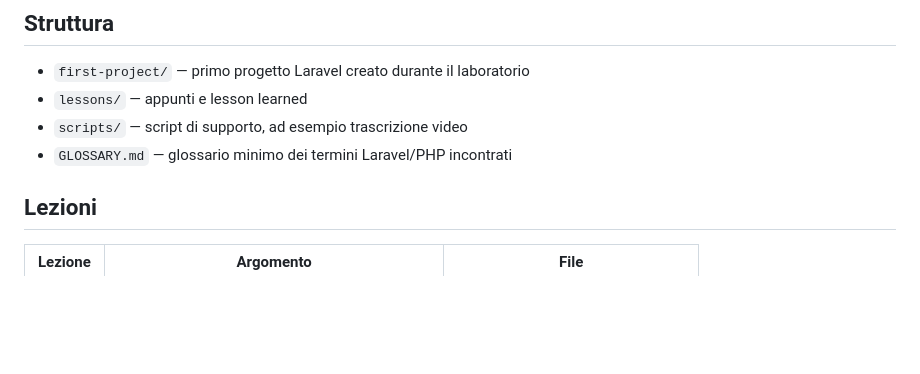
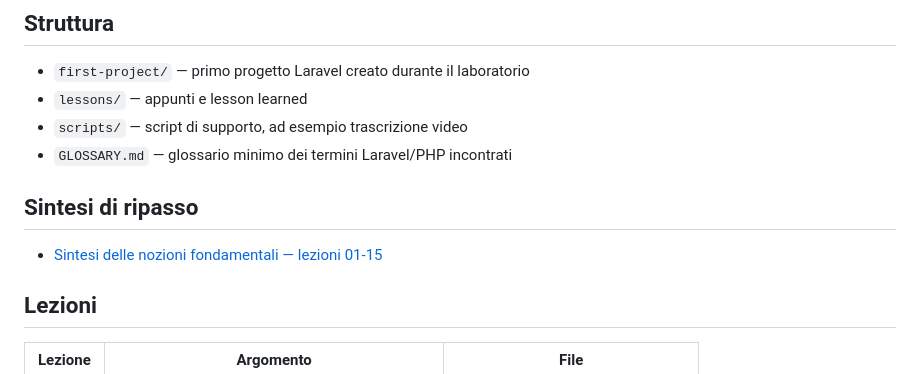
Before and after one commit to gcomneno/web, a Markdown page: laravel-lab/README.md, the part around the change. GitHub-like rendering; blank space fills up the shorter version.

Commit message:
docs: add Laravel lessons 01-15 summary

```diff
--- a/laravel-lab/README.md
+++ b/laravel-lab/README.md
@@ -15,6 +15,10 @@ Il percorso segue lezioni video analizzate una alla volta:
 - `lessons/` — appunti e lesson learned
 - `scripts/` — script di supporto, ad esempio trascrizione video
 - `GLOSSARY.md` — glossario minimo dei termini Laravel/PHP incontrati
+
+## Sintesi di ripasso
+
+- [Sintesi delle nozioni fondamentali — lezioni 01-15](lessons/summary-lessons-01-15.md)
 
 ## Lezioni
 
```
